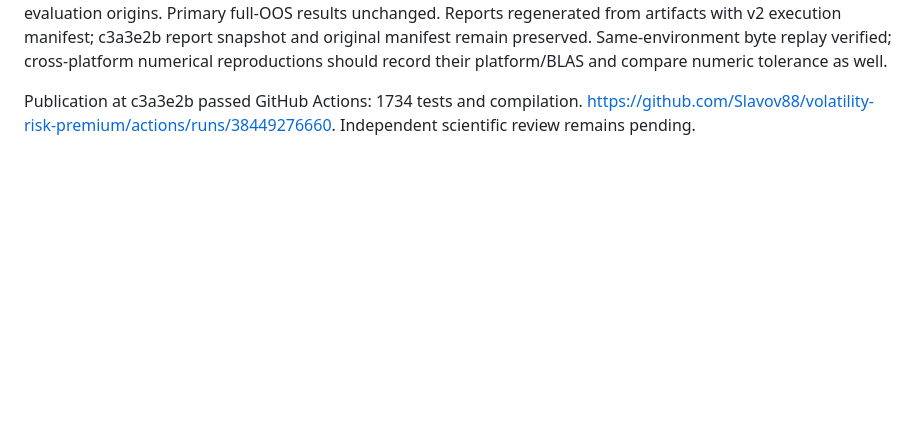
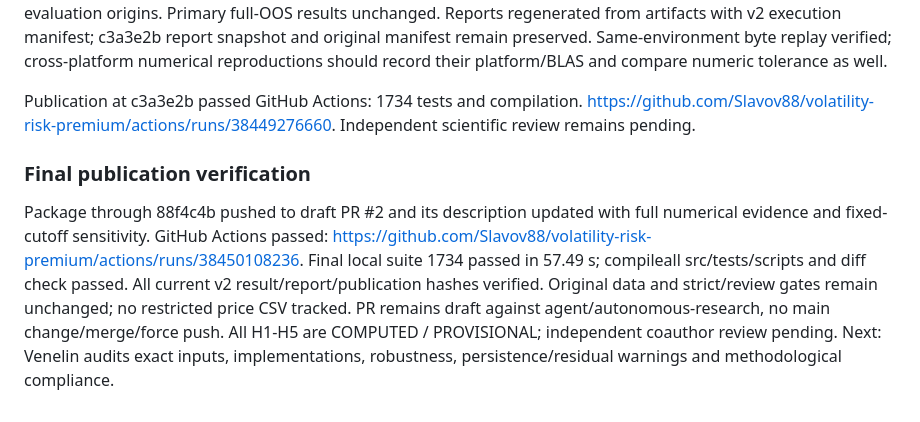
Before and after one commit to Slavov88/volatility-risk-premium, a Markdown page: docs/experiment_log.md, the part around the change. GitHub-like rendering; blank space fills up the shorter version.

Commit message:
docs(research): record full empirical publication and passing CI

```diff
--- a/docs/experiment_log.md
+++ b/docs/experiment_log.md
@@ -437,3 +437,16 @@ should record their platform/BLAS and compare numeric tolerance as well.
 Publication at c3a3e2b passed GitHub Actions: 1734 tests and compilation.
 https://github.com/Slavov88/volatility-risk-premium/actions/runs/38449276660.
 Independent scientific review remains pending.
+
+### Final publication verification
+
+Package through 88f4c4b pushed to draft PR #2 and its description updated with
+full numerical evidence and fixed-cutoff sensitivity. GitHub Actions passed:
+https://github.com/Slavov88/volatility-risk-premium/actions/runs/38450108236.
+Final local suite 1734 passed in 57.49 s; compileall src/tests/scripts and
+diff check passed. All current v2 result/report/publication hashes verified.
+Original data and strict/review gates remain unchanged; no restricted price
+CSV tracked. PR remains draft against agent/autonomous-research, no main
+change/merge/force push. All H1-H5 are COMPUTED / PROVISIONAL; independent
+coauthor review pending. Next: Venelin audits exact inputs, implementations,
+robustness, persistence/residual warnings and methodological compliance.
```
Also changed, not shown: docs/research_progress.md (+13 -0 lines).
